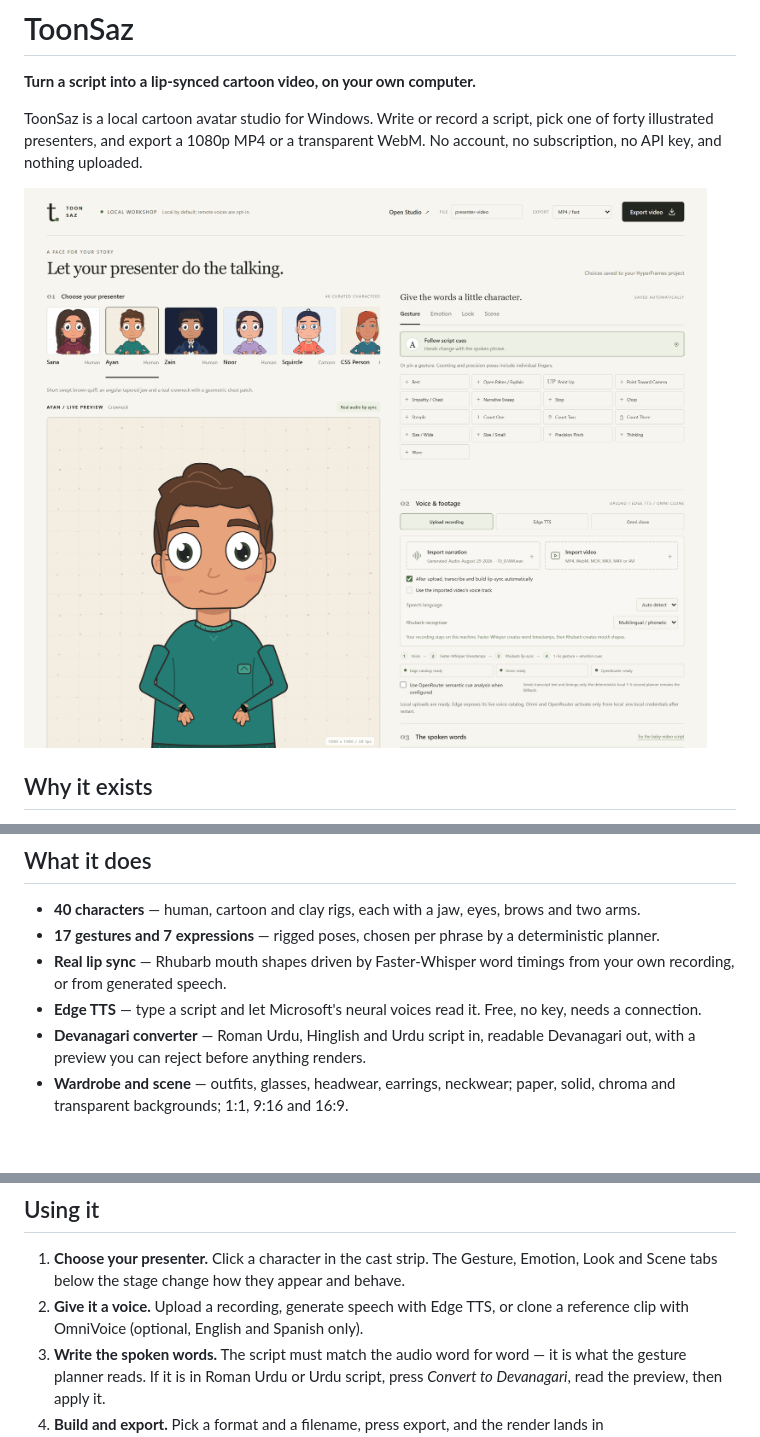
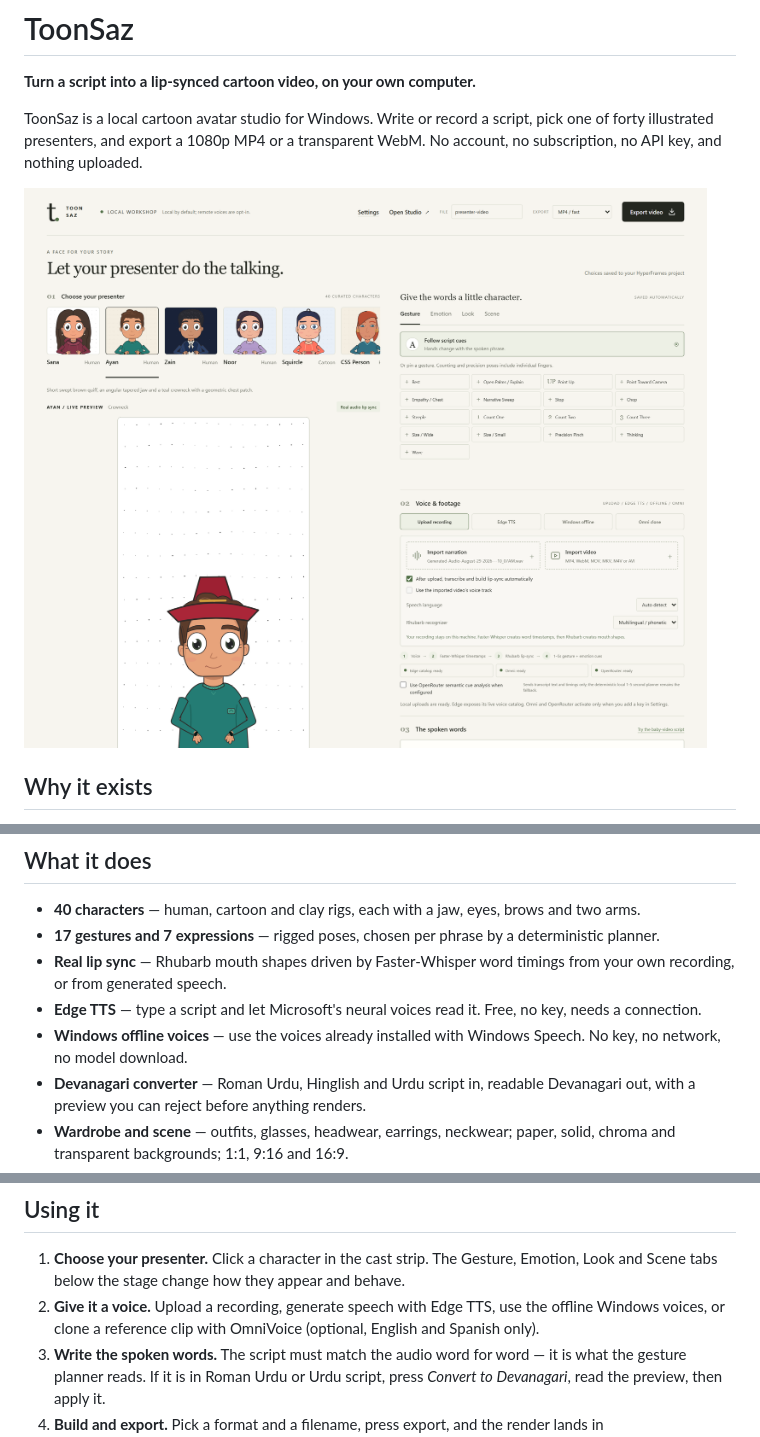
Before and after one commit to AliRash3ed/toonsaz, a Markdown page: README.md, 3 parts joined by grey strips. Rendered like a GitHub page; pictures changed too: site/assets/editor.png; blank space fills up the shorter version.

Commit message:
Add offline Windows voices and document setup

```diff
--- a/README.md
+++ b/README.md
@@ -23,6 +23,8 @@ a Hindi voice pronounces the words instead of mangling Latin letters.
   recording, or from generated speech.
 - **Edge TTS** — type a script and let Microsoft's neural voices read it. Free, no key, needs a
   connection.
+- **Windows offline voices** — use the voices already installed with Windows Speech. No key, no
+  network, no model download.
 - **Devanagari converter** — Roman Urdu, Hinglish and Urdu script in, readable Devanagari out,
   with a preview you can reject before anything renders.
 - **Wardrobe and scene** — outfits, glasses, headwear, earrings, neckwear; paper, solid, chroma
@@ -80,8 +82,8 @@ started the server. Reinstall Node with the PATH option, or start the app from a
 
 1. **Choose your presenter.** Click a character in the cast strip. The Gesture, Emotion, Look and
    Scene tabs below the stage change how they appear and behave.
-2. **Give it a voice.** Upload a recording, generate speech with Edge TTS, or clone a reference
-   clip with OmniVoice (optional, English and Spanish only).
+2. **Give it a voice.** Upload a recording, generate speech with Edge TTS, use the offline
+   Windows voices, or clone a reference clip with OmniVoice (optional, English and Spanish only).
 3. **Write the spoken words.** The script must match the audio word for word — it is what the
    gesture planner reads. If it is in Roman Urdu or Urdu script, press *Convert to Devanagari*,
    read the preview, then apply it.
```
Also changed, not shown: site/assets/editor-devanagari.png, site/assets/editor-stage.png, 14 other files.
